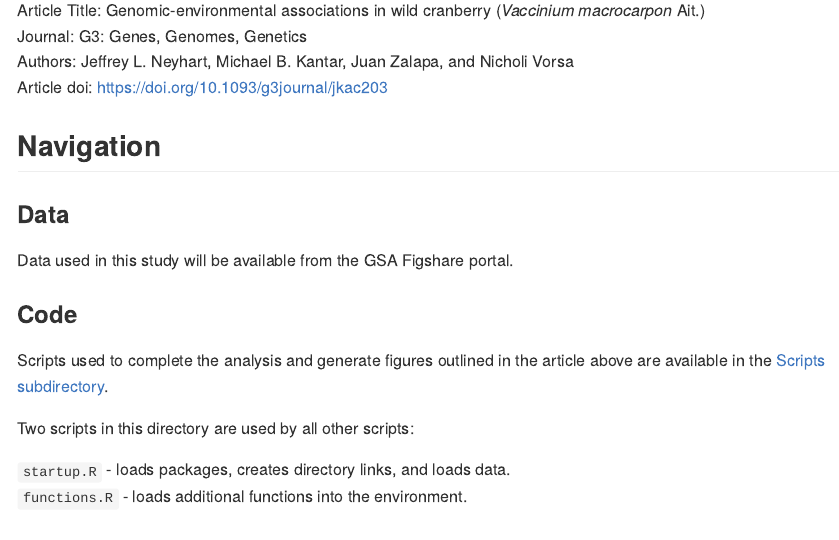
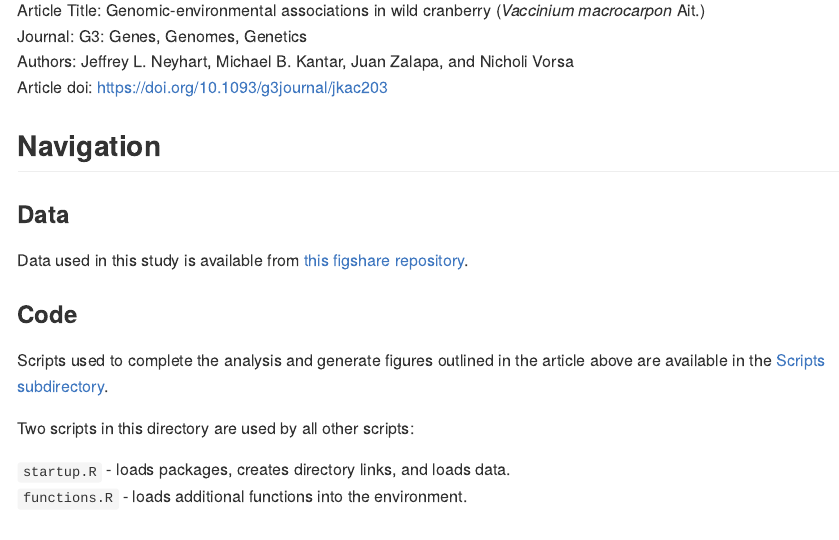
Before and after one commit to neyhartj/CranberryGermplasmEAA, an R Markdown document (README.Rmd): the page in a window 1100 px wide, from 220 px down. The pictures show the output file README.md that the author committed with the source, drawn offline in the style of GitHub.

Commit message:
another readme update

```diff
--- a/README.Rmd
+++ b/README.Rmd
@@ -31,7 +31,7 @@ Article doi: https://doi.org/10.1093/g3journal/jkac203
 
 ### Data
 
-Data used in this study will be available from the GSA Figshare portal.
+Data used in this study is available from [this figshare repository](https://doi.org/10.25387/g3.20067062).
 
 ### Code
 
```
Also changed, not shown: README.md.
